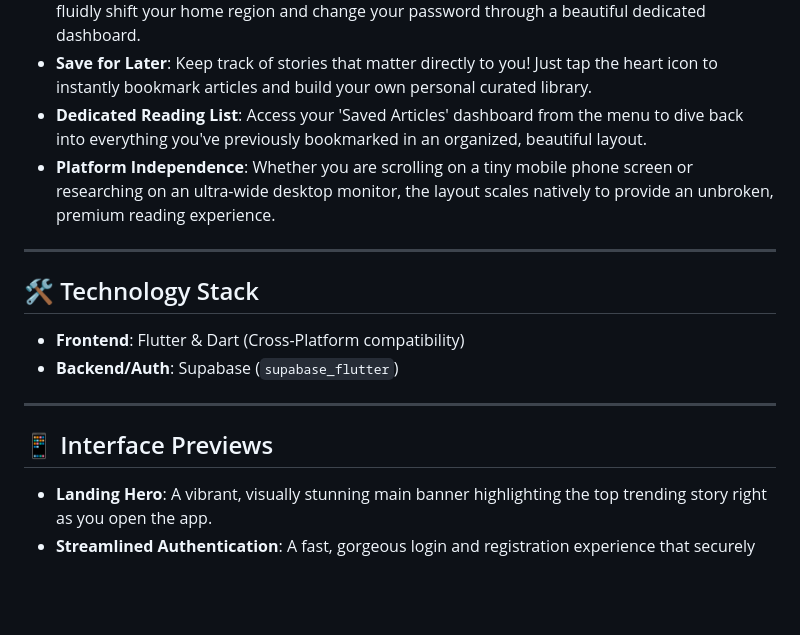
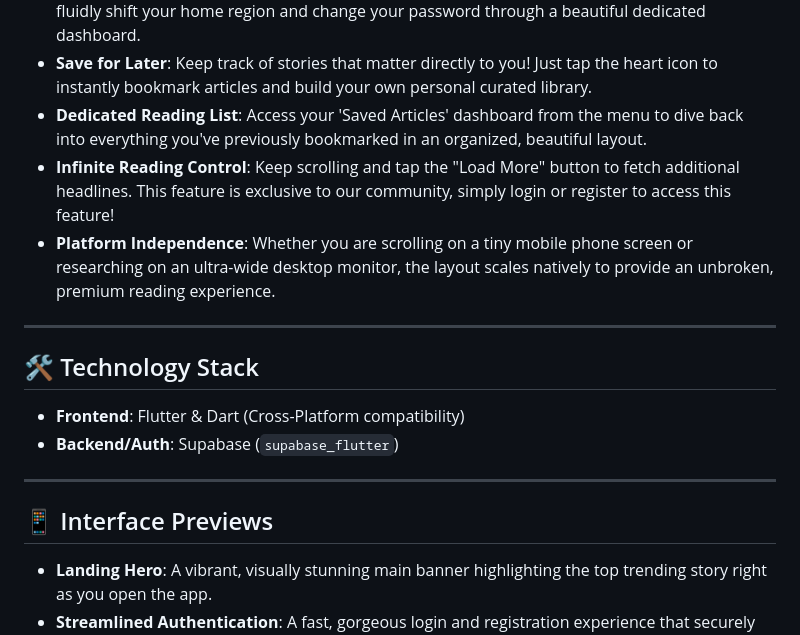
Before and after one commit to Nishiv15/news_feed, a Markdown page: README.md, the part around one of its changes. GitHub-like rendering; blank space fills up the shorter version.

Commit message:
docs: documented load more articles feature

```diff
--- a/README.md
+++ b/README.md
@@ -24,6 +27,7 @@ Built natively in Flutter, it acts as a globalized news hub that lets you instan
 - **Customizable Profiles**: Easily update your personal details securely at any time, allowing you to fluidly shift your home region and change your password through a beautiful dedicated dashboard.
 - **Save for Later**: Keep track of stories that matter directly to you! Just tap the heart icon to instantly bookmark articles and build your own personal curated library.
 - **Dedicated Reading List**: Access your 'Saved Articles' dashboard from the menu to dive back into everything you've previously bookmarked in an organized, beautiful layout.
+- **Infinite Reading Control**: Keep scrolling and tap the "Load More" button to fetch additional headlines. This feature is exclusive to our community, simply login or register to access this feature!
 - **Platform Independence**: Whether you are scrolling on a tiny mobile phone screen or researching on an ultra-wide desktop monitor, the layout scales natively to provide an unbroken, premium reading experience.
 
 ---
@@ -33,10 +37,10 @@ Built natively in Flutter, it acts as a globalized news hub that lets you instan
 - **Frontend**: Flutter & Dart (Cross-Platform compatibility)
 - **Backend/Auth**: Supabase (`supabase_flutter`)
 
-
 ---
 
 ## 📱 Interface Previews
+
 - **Landing Hero**: A vibrant, visually stunning main banner highlighting the top trending story right as you open the app.
 - **Streamlined Authentication**: A fast, gorgeous login and registration experience that securely gets you into the action immediately.
 - **Slide-In Summaries**: Elegant side-panels smoothly slide onto your screen to deliver personalized AI breakdowns without ever losing your place in the news feed.
```
Also changed, not shown: other parts of README.md (+3 -0 lines).
